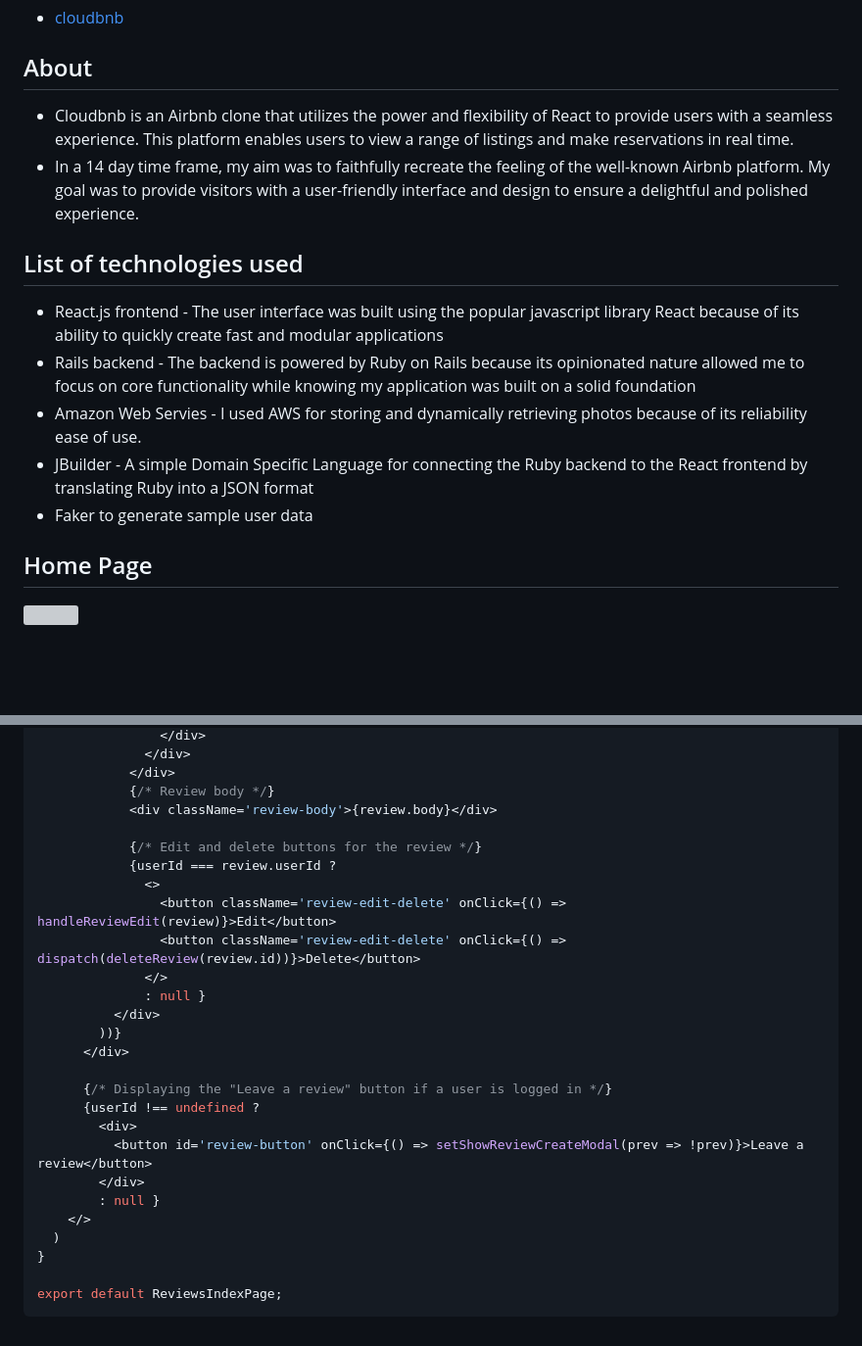
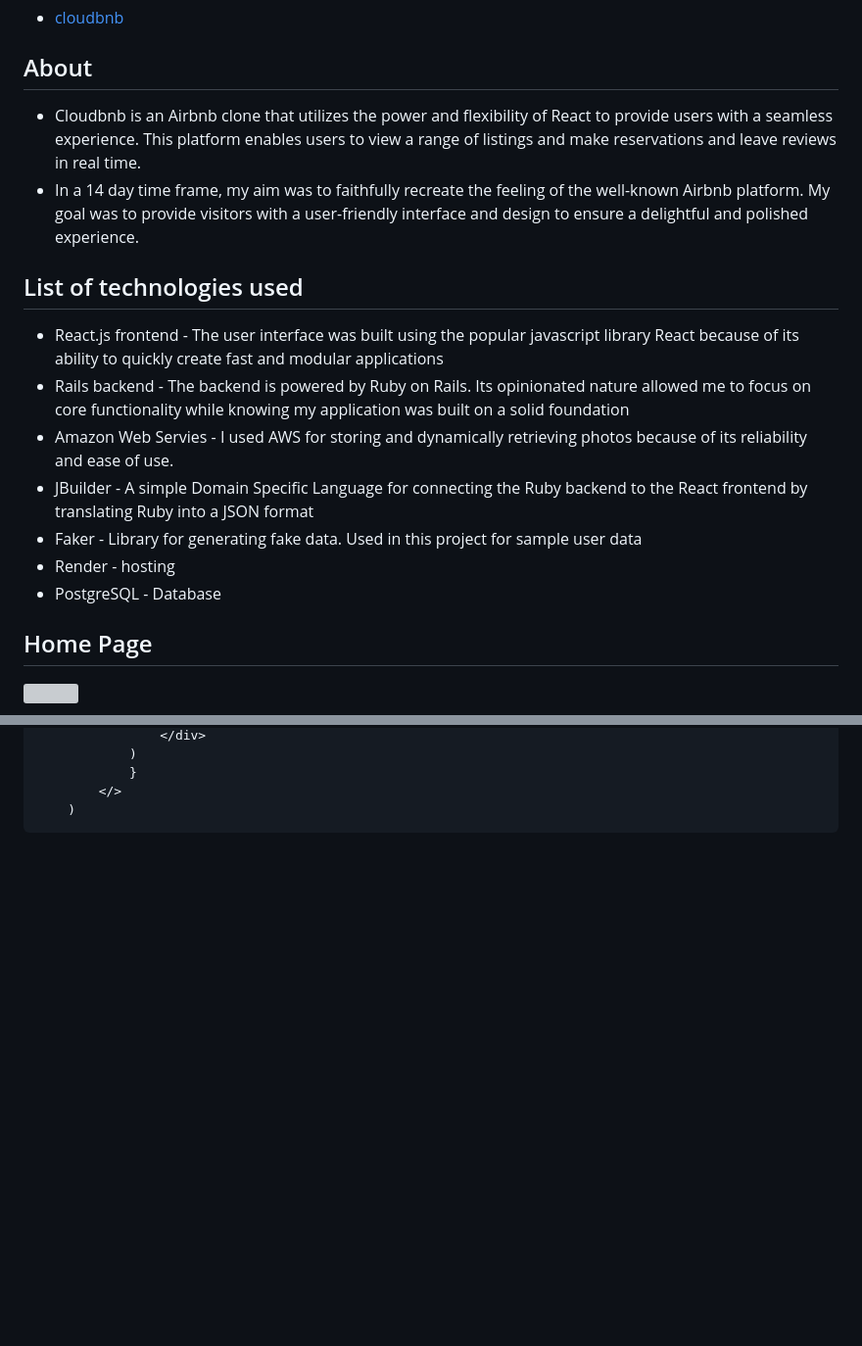
Before and after one commit to jvaneyken/cloudbnb, a Markdown page: README.md, 2 parts joined by grey strips. Shown at 98% size. GitHub-like rendering; blank space fills up the shorter version; grey boxes are pictures that could not be loaded.

````diff
--- a/README.md
+++ b/README.md
@@ -8,16 +8,18 @@
 
 ## About
 
-- Cloudbnb is an Airbnb clone that utilizes the power and flexibility of React to provide users with a seamless experience. This platform enables users to view a range of listings and make reservations in real time.
+- Cloudbnb is an Airbnb clone that utilizes the power and flexibility of React to provide users with a seamless experience. This platform enables users to view a range of listings and make reservations and leave reviews in real time.
 - In a 14 day time frame, my aim was to faithfully recreate the feeling of the well-known Airbnb platform. My goal was to provide visitors with a user-friendly interface and design to ensure a delightful and polished experience.
 
 
 ## List of technologies used
 - React.js frontend - The user interface was built using the popular javascript library React because of its ability to quickly create fast and modular applications
- - Rails backend - The backend is powered by Ruby on Rails because its opinionated nature allowed me to focus on core functionality while knowing my application was built on a solid foundation
- - Amazon Web Servies - I used AWS for storing and dynamically retrieving photos because of its reliability ease of use.
- - JBuilder - A simple Domain Specific Language for connecting the Ruby backend to the React frontend by translating Ruby into a JSON format
- - Faker to generate sample user data
+- Rails backend - The backend is powered by Ruby on Rails. Its opinionated nature allowed me to focus on core functionality while knowing my application was built on a solid foundation
+- Amazon Web Servies - I used AWS for storing and dynamically retrieving photos because of its reliability and ease of use.
+- JBuilder - A simple Domain Specific Language for connecting the Ruby backend to the React frontend by translating Ruby into a JSON format
+- Faker - Library for generating fake data. Used in this project for sample user data
+- Render - hosting
+- PostgreSQL - Database
 
 ## Home Page
 <img src="https://github.com/jvaneyken/cloudbnb/assets/31025639/d16fc975-d0b7-4608-8e05-a5f5fb68d2cb">
@@ -117,29 +79,6 @@ const ReviewsIndexPage = ({ listingId }) => {
                 </div>
-              </div>
-            </div>
-            {/* Review body */}
-            <div className='review-body'>{review.body}</div>
-
-            {/* Edit and delete buttons for the review */}
-            {userId === review.userId ?
-              <>
-                <button className='review-edit-delete' onClick={() => handleReviewEdit(review)}>Edit</button>
-                <button className='review-edit-delete' onClick={() => dispatch(deleteReview(review.id))}>Delete</button>
-              </>
-              : null }
-          </div>
-        ))}
-      </div>
-
-      {/* Displaying the "Leave a review" button if a user is logged in */}
-      {userId !== undefined ?
-        <div>
-          <button id='review-button' onClick={() => setShowReviewCreateModal(prev => !prev)}>Leave a review</button>
-        </div>
-        : null }
-    </>
-  )
-}
-
-export default ReviewsIndexPage;
+            )
+            }
+        </>
+    )
 ```
````
Also changed, not shown: other parts of README.md (+40 -80 lines).
